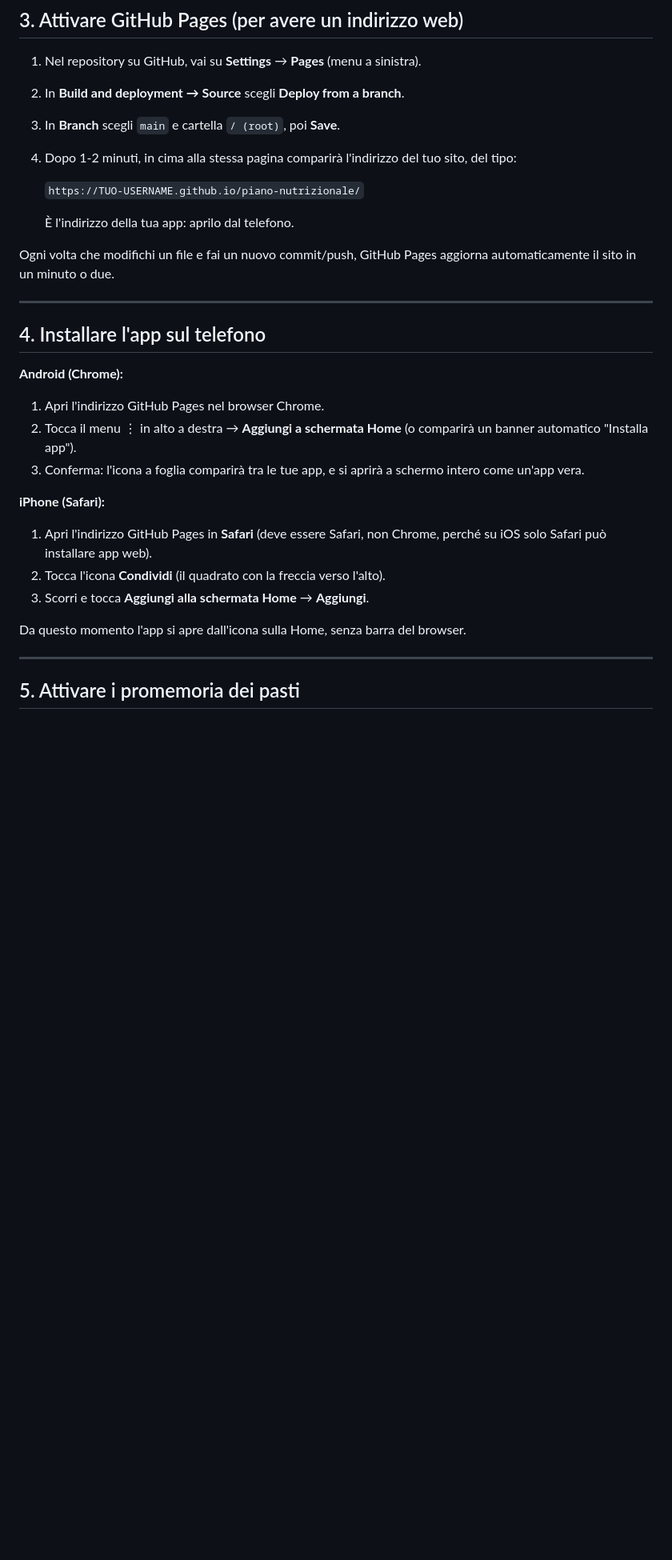
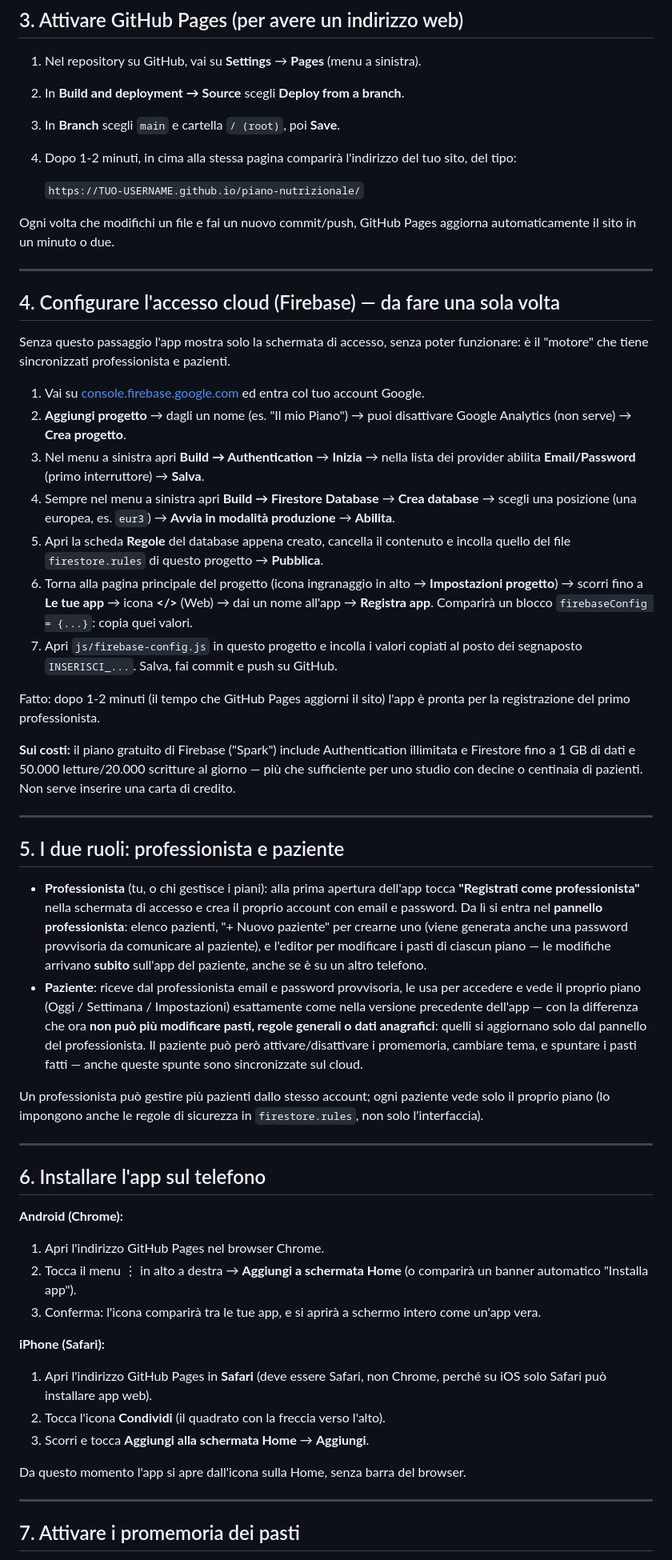
Before and after one commit to bulliepupe/piano-nutrizionale_new, a Markdown page: README.md, the part around one of its changes. Shown at 80% size. GitHub-like rendering; blank space fills up the shorter version.

```diff
--- a/README.md
+++ b/README.md
@@ -63,19 +70,66 @@ git push -u origin main
 
    `https://TUO-USERNAME.github.io/piano-nutrizionale/`
 
-   È l'indirizzo della tua app: aprilo dal telefono.
-
 Ogni volta che modifichi un file e fai un nuovo commit/push, GitHub Pages
 aggiorna automaticamente il sito in un minuto o due.
 
 ---
 
-## 4. Installare l'app sul telefono
+## 4. Configurare l'accesso cloud (Firebase) — da fare una sola volta
+
+Senza questo passaggio l'app mostra solo la schermata di accesso, senza
+poter funzionare: è il "motore" che tiene sincronizzati professionista e
+pazienti.
+
+1. Vai su [console.firebase.google.com](https://console.firebase.google.com) ed entra col tuo account Google.
+2. **Aggiungi progetto** → dagli un nome (es. "Il mio Piano") → puoi disattivare Google Analytics (non serve) → **Crea progetto**.
+3. Nel menu a sinistra apri **Build → Authentication** → **Inizia** → nella lista dei provider abilita **Email/Password** (primo interruttore) → **Salva**.
+4. Sempre nel menu a sinistra apri **Build → Firestore Database** → **Crea database** → scegli una posizione (una europea, es. `eur3`) → **Avvia in modalità produzione** → **Abilita**.
+5. Apri la scheda **Regole** del database appena creato, cancella il contenuto e incolla quello del file `firestore.rules` di questo progetto → **Pubblica**.
+6. Torna alla pagina principale del progetto (icona ingranaggio in alto → **Impostazioni progetto**) → scorri fino a **Le tue app** → icona **</>** (Web) → dai un nome all'app → **Registra app**. Comparirà un blocco `firebaseConfig = {...}`: copia quei valori.
+7. Apri `js/firebase-config.js` in questo progetto e incolla i valori copiati al posto dei segnaposto `INSERISCI_...`. Salva, fai commit e push su GitHub.
+
+Fatto: dopo 1-2 minuti (il tempo che GitHub Pages aggiorni il sito) l'app è
+pronta per la registrazione del primo professionista.
+
+**Sui costi:** il piano gratuito di Firebase ("Spark") include Authentication
+illimitata e Firestore fino a 1 GB di dati e 50.000 letture/20.000
+scritture al giorno — più che sufficiente per uno studio con decine o
+centinaia di pazienti. Non serve inserire una carta di credito.
+
+---
+
+## 5. I due ruoli: professionista e paziente
+
+- **Professionista** (tu, o chi gestisce i piani): alla prima apertura
+  dell'app tocca **"Registrati come professionista"** nella schermata di
+  accesso e crea il proprio account con email e password. Da lì si entra
+  nel **pannello professionista**: elenco pazienti, "+ Nuovo paziente" per
+  crearne uno (viene generata anche una password provvisoria da comunicare
+  al paziente), e l'editor per modificare i pasti di ciascun piano — le
+  modifiche arrivano **subito** sull'app del paziente, anche se è su un
+  altro telefono.
+- **Paziente**: riceve dal professionista email e password provvisoria,
+  le usa per accedere e vede il proprio piano (Oggi / Settimana /
+  Impostazioni) esattamente come nella versione precedente dell'app — con
+  la differenza che ora **non può più modificare pasti, regole generali o
+  dati anagrafici**: quelli si aggiornano solo dal pannello del
+  professionista. Il paziente può però attivare/disattivare i promemoria,
+  cambiare tema, e spuntare i pasti fatti — anche queste spunte sono
+  sincronizzate sul cloud.
+
+Un professionista può gestire più pazienti dallo stesso account; ogni
+paziente vede solo il proprio piano (lo impongono anche le regole di
+sicurezza in `firestore.rules`, non solo l'interfaccia).
+
+---
+
+## 6. Installare l'app sul telefono
 
 **Android (Chrome):**
 1. Apri l'indirizzo GitHub Pages nel browser Chrome.
 2. Tocca il menu ⋮ in alto a destra → **Aggiungi a schermata Home** (o comparirà un banner automatico "Installa app").
-3. Conferma: l'icona a foglia comparirà tra le tue app, e si aprirà a schermo intero come un'app vera.
+3. Conferma: l'icona comparirà tra le tue app, e si aprirà a schermo intero come un'app vera.
 
 **iPhone (Safari):**
 1. Apri l'indirizzo GitHub Pages in **Safari** (deve essere Safari, non Chrome, perché su iOS solo Safari può installare app web).
@@ -86,5 +140,5 @@ Da questo momento l'app si apre dall'icona sulla Home, senza barra del browser.
 
 ---
 
-## 5. Attivare i promemoria dei pasti
+## 7. Attivare i promemoria dei pasti
 
```
Also changed, not shown: other parts of README.md (+85 -134 lines).
